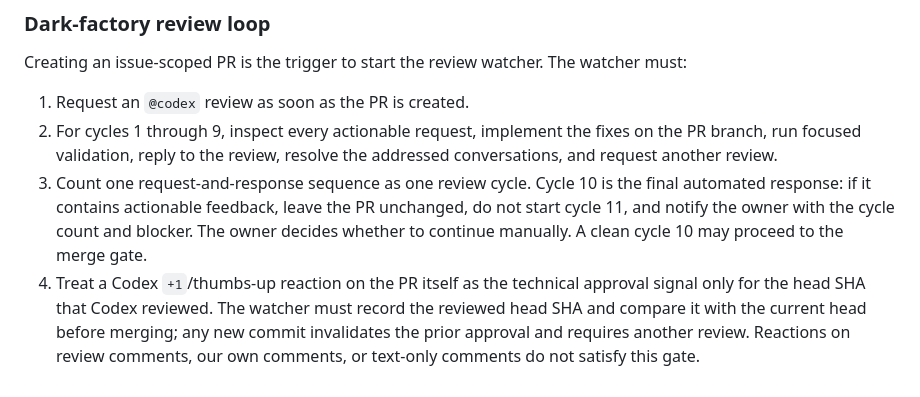
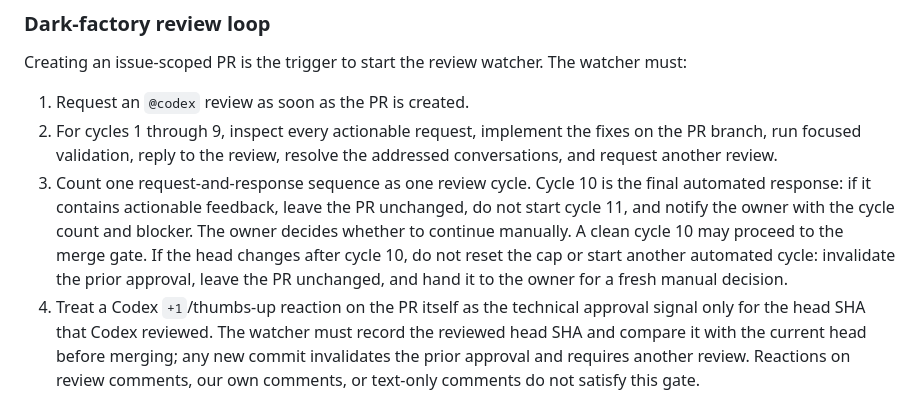
Before and after one commit to SilentSaint/pesonal-accouts-app, a Markdown page: docs/engineering/workflow.md, the part around the change. GitHub-like rendering.

Commit message:
docs: define post-cap re-review handoff

```diff
--- a/docs/engineering/workflow.md
+++ b/docs/engineering/workflow.md
@@ -108,7 +108,9 @@ watcher must:
    final automated response: if it contains actionable feedback, leave the PR
    unchanged, do not start cycle 11, and notify the owner with the cycle count
    and blocker. The owner decides whether to continue manually. A clean cycle 10
-   may proceed to the merge gate.
+   may proceed to the merge gate. If the head changes after cycle 10, do not reset
+   the cap or start another automated cycle: invalidate the prior approval, leave
+   the PR unchanged, and hand it to the owner for a fresh manual decision.
 4. Treat a Codex `+1`/thumbs-up reaction on the PR itself as the technical
    approval signal only for the head SHA that Codex reviewed. The watcher must
    record the reviewed head SHA and compare it with the current head before
```
